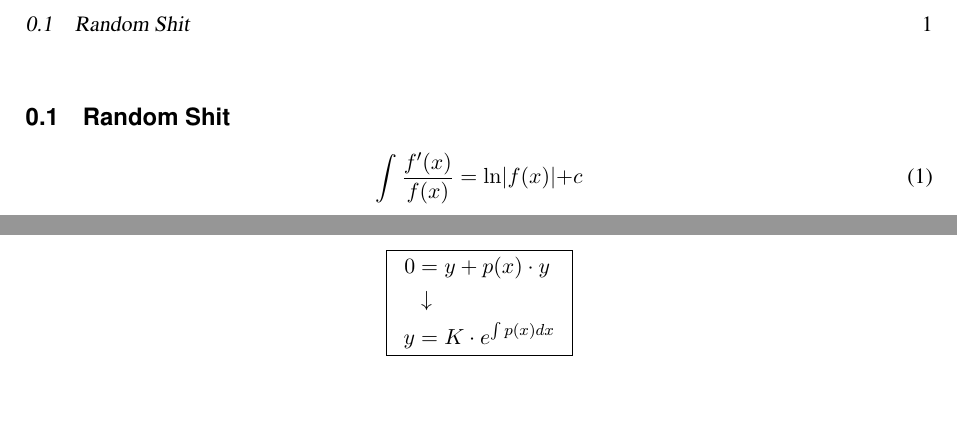
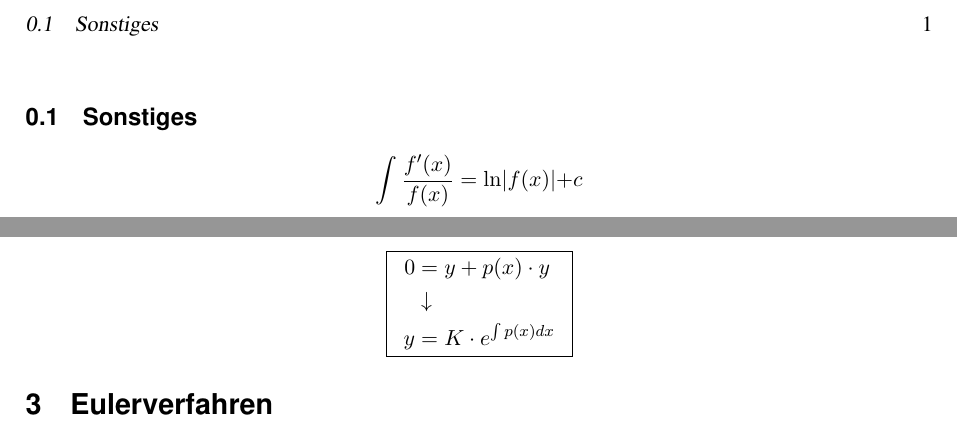
Before and after one commit to SimonSturm/dglEZ.git.gud, a LaTeX document (dglE_Formelsammlung.tex, which reads dumpfige_memes.tex, euler_makes_everything_suck.tex): two parts of the page, joined at a grey line, cut at the place of the change, the shorter picture padded with empty space. Compiled offline with pdfLaTeX.

Commit message:
Adding Euler's secret pleasure toys

```diff
--- a/dglE_Formelsammlung.tex
+++ b/dglE_Formelsammlung.tex
@@ -7,11 +7,9 @@
 
 \begin{document}
 
-\subsection{Random Shit}
 \input{dumpfige_memes.tex}
-
-
 \input{Separabel.tex}
 \input{Integration_Substitution.tex}
+\input{euler_makes_everything_suck.tex}
 
 \end{document}
--- a/dumpfige_memes.tex
+++ b/dumpfige_memes.tex
@@ -1,3 +1,5 @@
-\begin{equation}
+\subsection{Sonstiges}
+
+\begin{equation*}
     \int \frac{f'(x)}{f(x)} = \ln\lvert f(x)\lvert + c
-\end{equation}
+\end{equation*}
--- /dev/null
+++ b/euler_makes_everything_suck.tex
@@ -0,0 +1 @@
+\section{Eulerverfahren}
```
